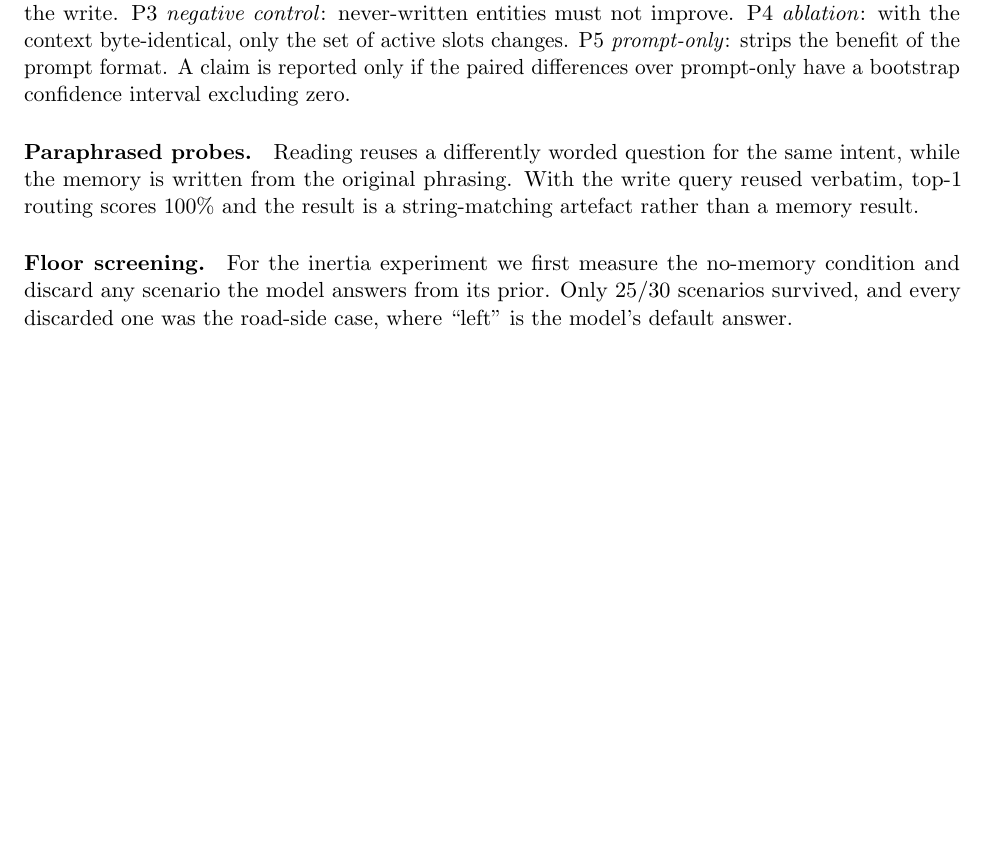
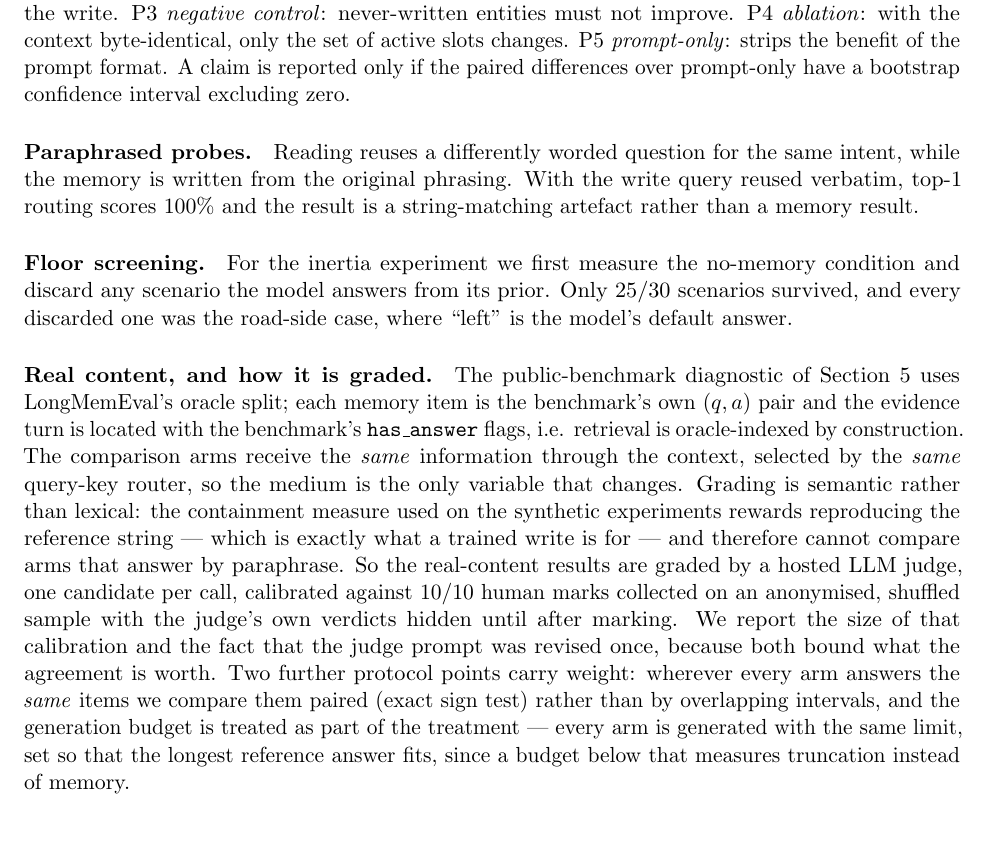
Before and after one commit to dboycht/param-memory, a LaTeX paper (paper/main.tex): part of page 8 of 13, cut so that both start at the same text, the shorter picture padded with empty space. Compiled offline with pdfLaTeX.

Commit message:
paper protocol section: state the real-content grading protocol -- oracle indexing, same router for every arm, why the lexical measure cannot compare paraphrases, the judge with its human calibration and its two bounds, the paired comparison, and the generation budget as part of the treatment

```diff
--- a/paper/main.tex
+++ b/paper/main.tex
@@ -329,6 +329,26 @@ no-memory condition and discard any scenario the model answers from its prior.
 Only \tScreenKept{} scenarios survived, and every discarded one was the road-side
 case, where ``left'' is the model's default answer.
 
+\paragraph{Real content, and how it is graded.} The public-benchmark diagnostic of
+Section~\ref{sec:results} uses LongMemEval's oracle split; each memory item is the
+benchmark's own $(q,a)$ pair and the evidence turn is located with the benchmark's
+\texttt{has\_answer} flags, i.e. retrieval is oracle-indexed by construction. The
+comparison arms receive the \emph{same} information through the context, selected by
+the \emph{same} query-key router, so the medium is the only variable that changes.
+Grading is semantic rather than lexical: the containment measure used on the
+synthetic experiments rewards reproducing the reference string --- which is exactly
+what a trained write is for --- and therefore cannot compare arms that answer by
+paraphrase. So the real-content results are graded by a hosted LLM judge, one
+candidate per call, calibrated against \tJudgeCalibMarks{} human marks collected on
+an anonymised, shuffled sample with the judge's own verdicts hidden until after
+marking. We report the size of that calibration and the fact that the judge prompt
+was revised once, because both bound what the agreement is worth. Two further
+protocol points carry weight: wherever every arm answers the \emph{same} items we
+compare them paired (exact sign test) rather than by overlapping intervals, and the
+generation budget is treated as part of the treatment --- every arm is generated
+with the same limit, set so that the longest reference answer fits, since a budget
+below that measures truncation instead of memory.
+
 \section{Results}
 \label{sec:results}
 
```
